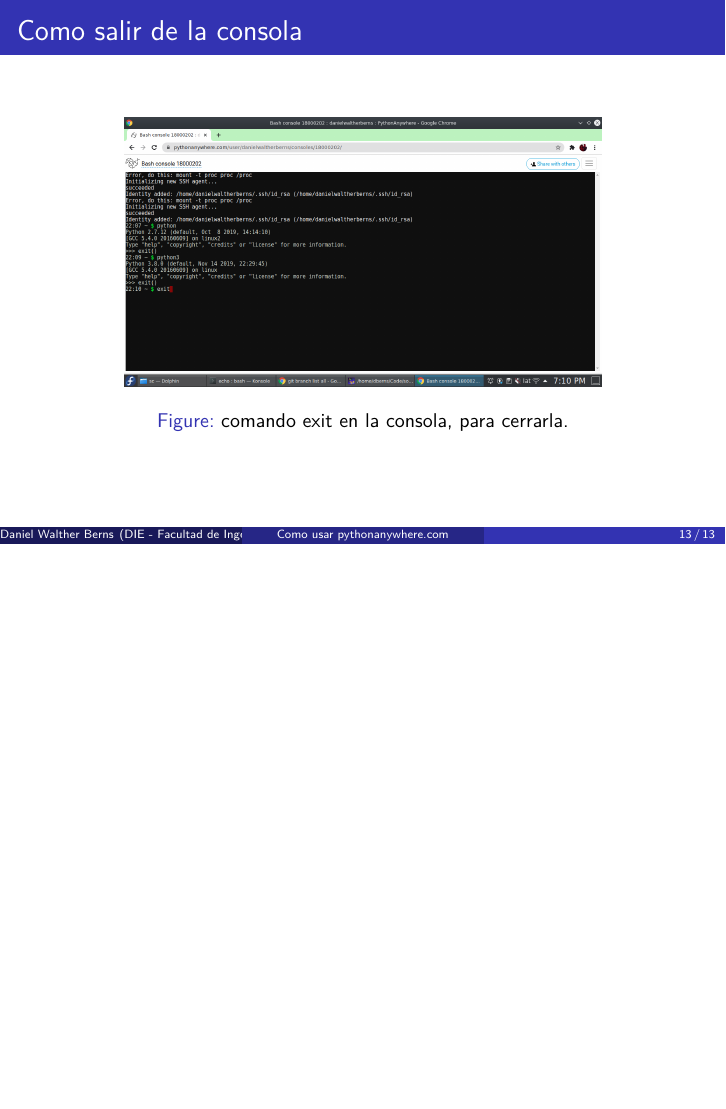
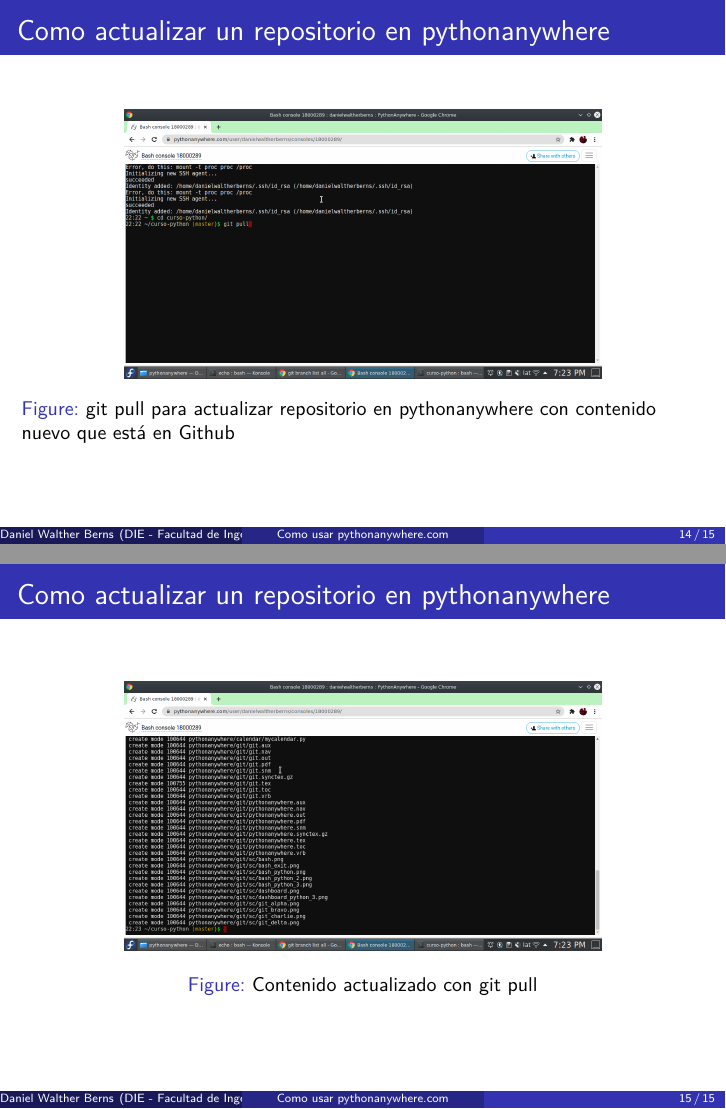
Before and after one commit to unpsjb-ieee-student-branch/curso-python, LaTeX slides (pythonanywhere/git/pythonanywhere.tex): page 13 of 13 before the commit and pages 14 and 15 of 15 after it, the two joined at a grey line, the shorter picture padded with empty space. Compiled offline with pdfLaTeX.

Commit message:
brainz python 3

```diff
--- a/pythonanywhere/git/pythonanywhere.tex
+++ b/pythonanywhere/git/pythonanywhere.tex
@@ -150,4 +150,27 @@
 
 \end{frame}
 
+\begin{frame}
+	\frametitle{Como actualizar un repositorio en pythonanywhere}
+\begin{figure}
+	\centering
+	\includegraphics[width=0.7\linewidth]{sc/git_pull_alpha}
+	\caption{git pull para actualizar repositorio en pythonanywhere con contenido nuevo que está en Github}
+	\label{fig:gitpullalpha}
+\end{figure}
+
+
+\end{frame}
+
+\begin{frame}
+	\frametitle{Como actualizar un repositorio en pythonanywhere}
+\begin{figure}
+	\centering
+	\includegraphics[width=0.7\linewidth]{sc/git_pull_bravo}
+	\caption{Contenido actualizado con git pull}
+	\label{fig:gitpullbravo}
+\end{figure}
+
+
+\end{frame}
 \end{document}
```
Also changed, not shown: pythonanywhere/git/pythonanywhere.pdf, pythonanywhere/git/sc/git_pull_alpha.png (added), pythonanywhere/git/sc/git_pull_bravo.png (added), 5 other files.
